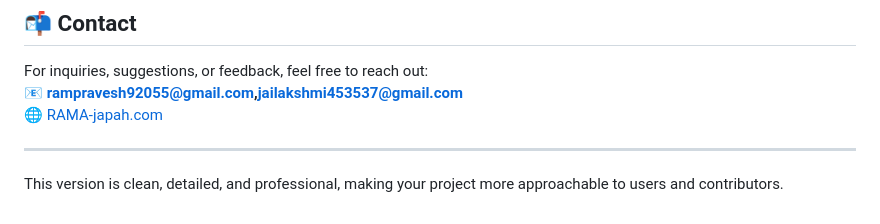
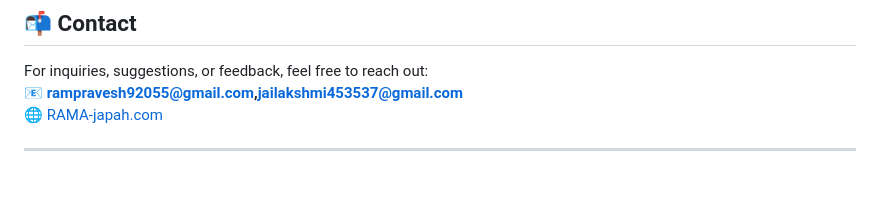
Before and after one commit to RamPB3/rama-japah, a Markdown page: README.md, the part around the change. GitHub-like rendering; blank space fills up the shorter version.

```diff
--- a/README.md
+++ b/README.md
@@ -96,5 +96,3 @@ For inquiries, suggestions, or feedback, feel free to reach out:
 🌐 [RAMA-japah.com](https://rama-japah.netlify.app/)
 
 ---
-
-This version is clean, detailed, and professional, making your project more approachable to users and contributors.
```
